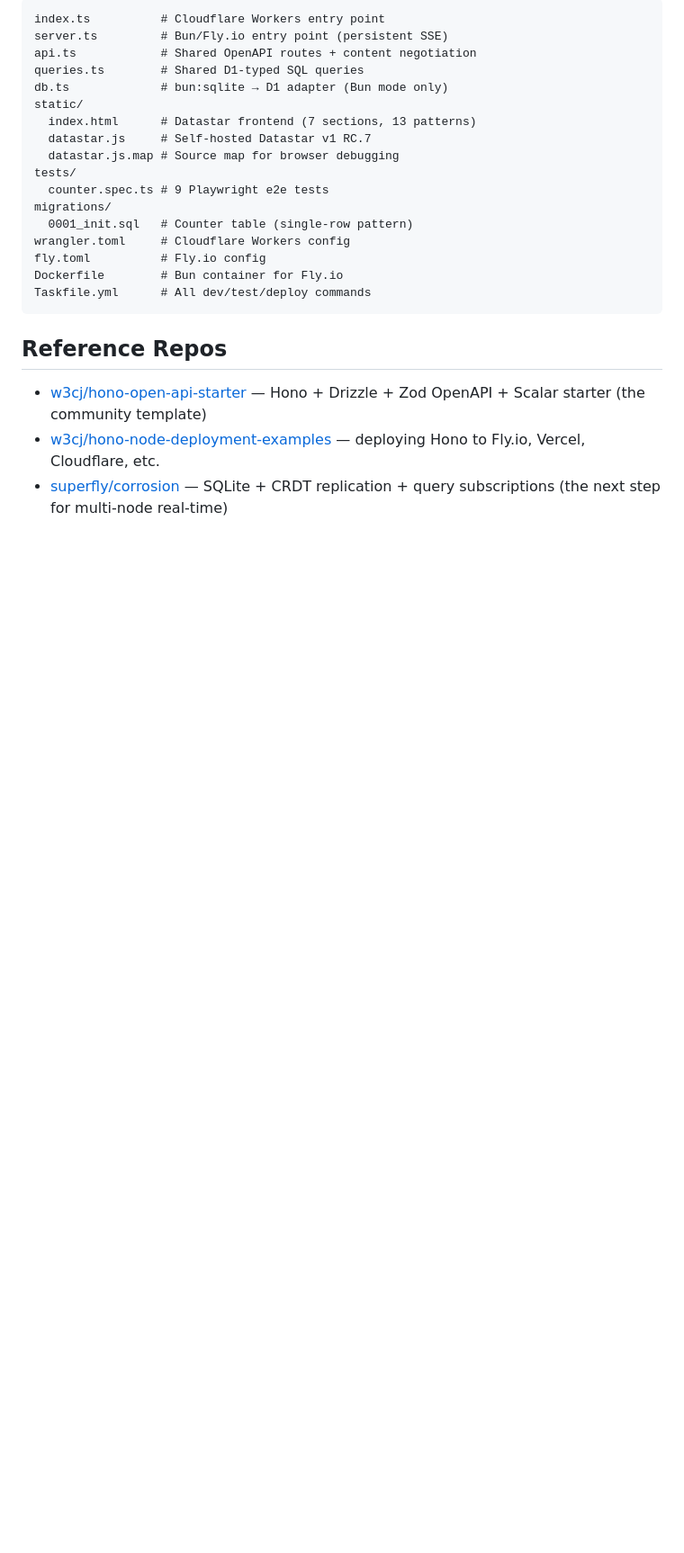
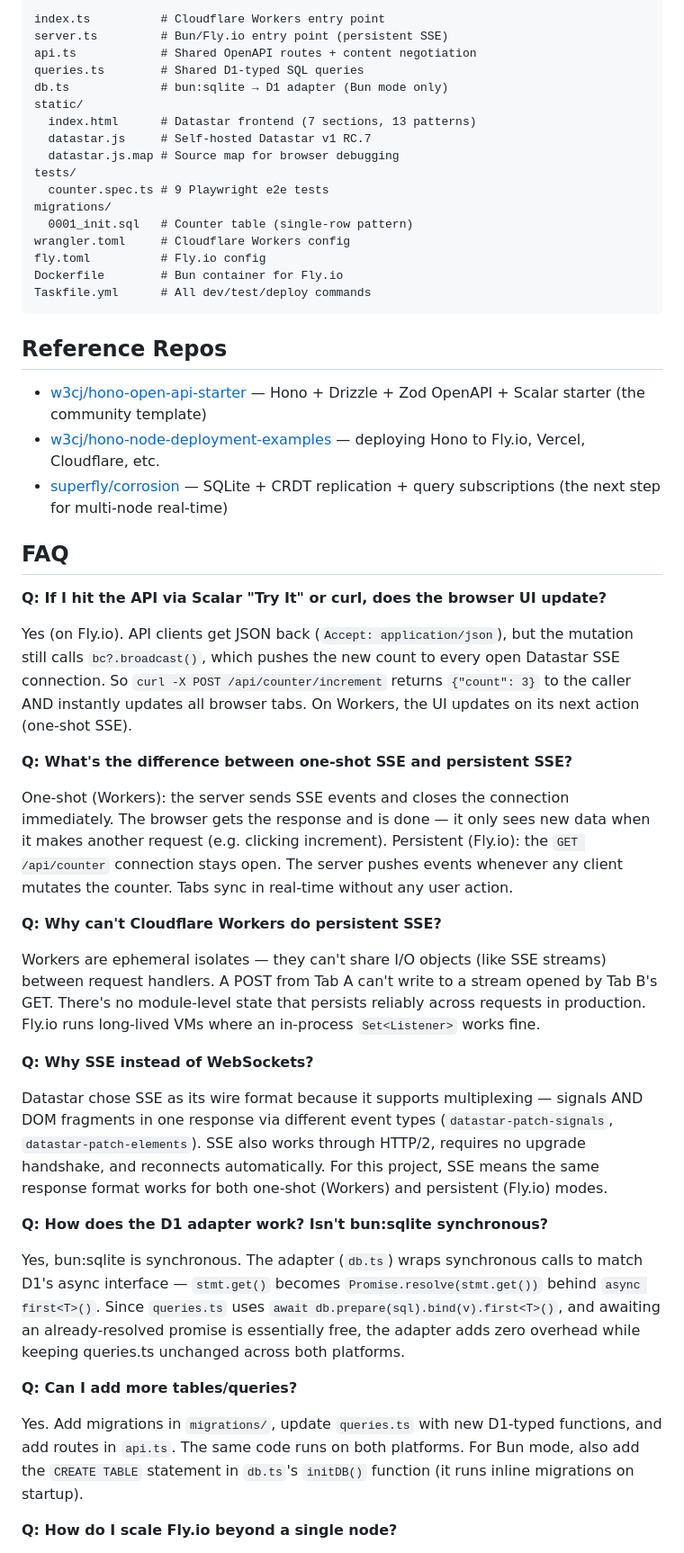
Before and after one commit to joeblew999/test-hono, a Markdown page: README.md, the part around one of its changes. Shown at 90% size. GitHub-like rendering; blank space fills up the shorter version.

Commit message:
Add FAQ section to README

```diff
--- a/README.md
+++ b/README.md
@@ -251,3 +252,31 @@ Taskfile.yml      # All dev/test/deploy commands
 - [w3cj/hono-node-deployment-examples](https://github.com/w3cj/hono-node-deployment-examples) — deploying Hono to Fly.io, Vercel, Cloudflare, etc.
 - [superfly/corrosion](https://github.com/superfly/corrosion) — SQLite + CRDT replication + query subscriptions (the next step for multi-node real-time)
 
+## FAQ
+
+**Q: If I hit the API via Scalar "Try It" or curl, does the browser UI update?**
+
+Yes (on Fly.io). API clients get JSON back (`Accept: application/json`), but the mutation still calls `bc?.broadcast()`, which pushes the new count to every open Datastar SSE connection. So `curl -X POST /api/counter/increment` returns `{"count": 3}` to the caller AND instantly updates all browser tabs. On Workers, the UI updates on its next action (one-shot SSE).
+
+**Q: What's the difference between one-shot SSE and persistent SSE?**
+
+One-shot (Workers): the server sends SSE events and closes the connection immediately. The browser gets the response and is done — it only sees new data when it makes another request (e.g. clicking increment). Persistent (Fly.io): the `GET /api/counter` connection stays open. The server pushes events whenever any client mutates the counter. Tabs sync in real-time without any user action.
+
+**Q: Why can't Cloudflare Workers do persistent SSE?**
+
+Workers are ephemeral isolates — they can't share I/O objects (like SSE streams) between request handlers. A POST from Tab A can't write to a stream opened by Tab B's GET. There's no module-level state that persists reliably across requests in production. Fly.io runs long-lived VMs where an in-process `Set<Listener>` works fine.
+
+**Q: Why SSE instead of WebSockets?**
+
+Datastar chose SSE as its wire format because it supports multiplexing — signals AND DOM fragments in one response via different event types (`datastar-patch-signals`, `datastar-patch-elements`). SSE also works through HTTP/2, requires no upgrade handshake, and reconnects automatically. For this project, SSE means the same response format works for both one-shot (Workers) and persistent (Fly.io) modes.
+
+**Q: How does the D1 adapter work? Isn't bun:sqlite synchronous?**
+
+Yes, bun:sqlite is synchronous. The adapter (`db.ts`) wraps synchronous calls to match D1's async interface — `stmt.get()` becomes `Promise.resolve(stmt.get())` behind `async first<T>()`. Since `queries.ts` uses `await db.prepare(sql).bind(v).first<T>()`, and awaiting an already-resolved promise is essentially free, the adapter adds zero overhead while keeping queries.ts unchanged across both platforms.
+
+**Q: Can I add more tables/queries?**
+
+Yes. Add migrations in `migrations/`, update `queries.ts` with new D1-typed functions, and add routes in `api.ts`. The same code runs on both platforms. For Bun mode, also add the `CREATE TABLE` statement in `db.ts`'s `initDB()` function (it runs inline migrations on startup).
+
+**Q: How do I scale Fly.io beyond a single node?**
+
```
Also changed, not shown: other parts of README.md (+15 -0 lines).
